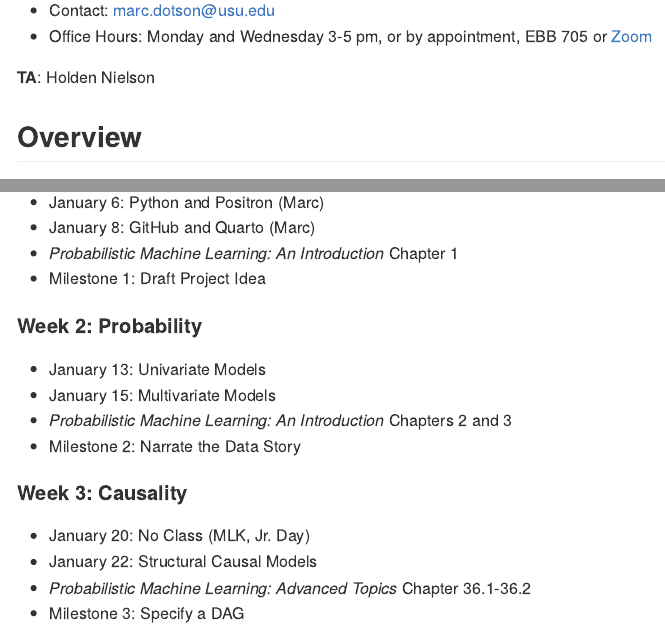
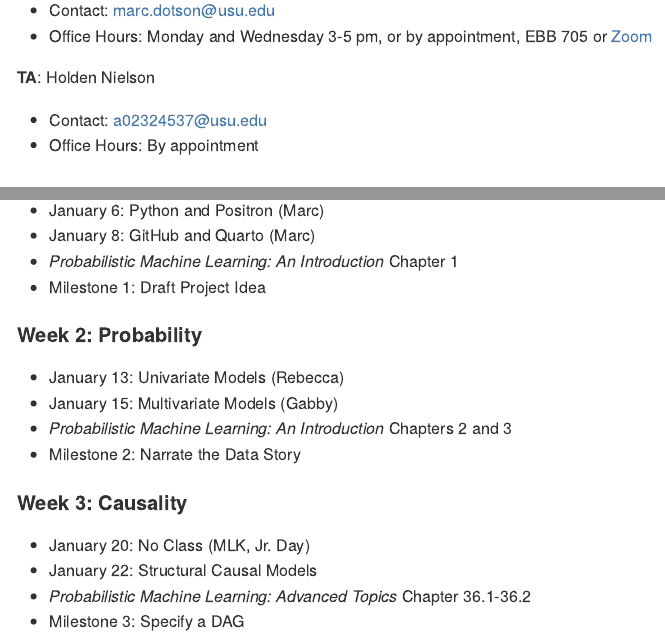
Before and after one commit to Holden-nn/causal-inference, a Quarto document (README.qmd): the page in a window 1100 px wide, from 280 px down, and a second part further down, joined at a grey line. The pictures show the output file README.md that the author committed with the source, drawn offline in the style of GitHub.

Commit message:
Updated TA info, schedule

```diff
--- a/README.qmd
+++ b/README.qmd
@@ -13,6 +13,9 @@ format: gfm
 - Office Hours: Monday and Wednesday 3-5 pm, or by appointment, EBB 705 or [Zoom](https://usu-edu.zoom.us/j/9087876841?pwd=4Nl9sQnSAk3lXfwblJQduriCrzDYok.1)
 
 **TA**: Holden Nielson
+
+- Contact: [a02324537@usu.edu](mailto:a02324537@usu.edu)
+- Office Hours: By appointment
 
 ## Overview
 
@@ -90,8 +93,8 @@ Please note that I reserve the right to change the syllabus, including the sched
 
 #### Week 2: Probability
 
-- January 13: Univariate Models
-- January 15: Multivariate Models
+- January 13: Univariate Models (Rebecca)
+- January 15: Multivariate Models (Gabby)
 - *Probabilistic Machine Learning: An Introduction* Chapters 2 and 3
 - Milestone 2: Narrate the Data Story
 
```
Also changed, not shown: README.md.
